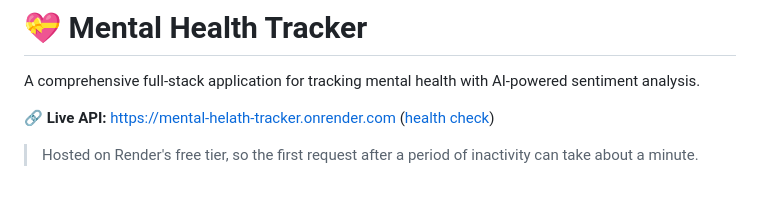
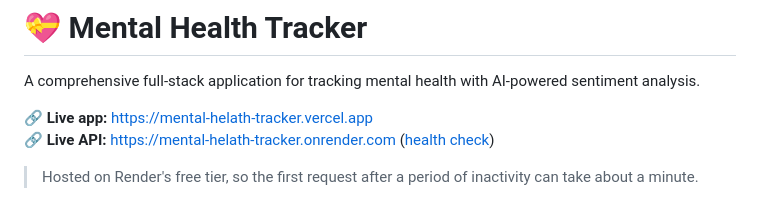
Before and after one commit to Arunbalaji6768/Mental-Helath-Tracker, a Markdown page: README.md, the part around the change. Rendered like a GitHub page.

Commit message:
Add live frontend link to README

```diff
--- a/README.md
+++ b/README.md
@@ -2,6 +2,7 @@
 
 A comprehensive full-stack application for tracking mental health with AI-powered sentiment analysis.
 
+🔗 **Live app:** https://mental-helath-tracker.vercel.app
 🔗 **Live API:** https://mental-helath-tracker.onrender.com ([health check](https://mental-helath-tracker.onrender.com/health))
 
 > Hosted on Render's free tier, so the first request after a period of inactivity can take about a minute.
```
